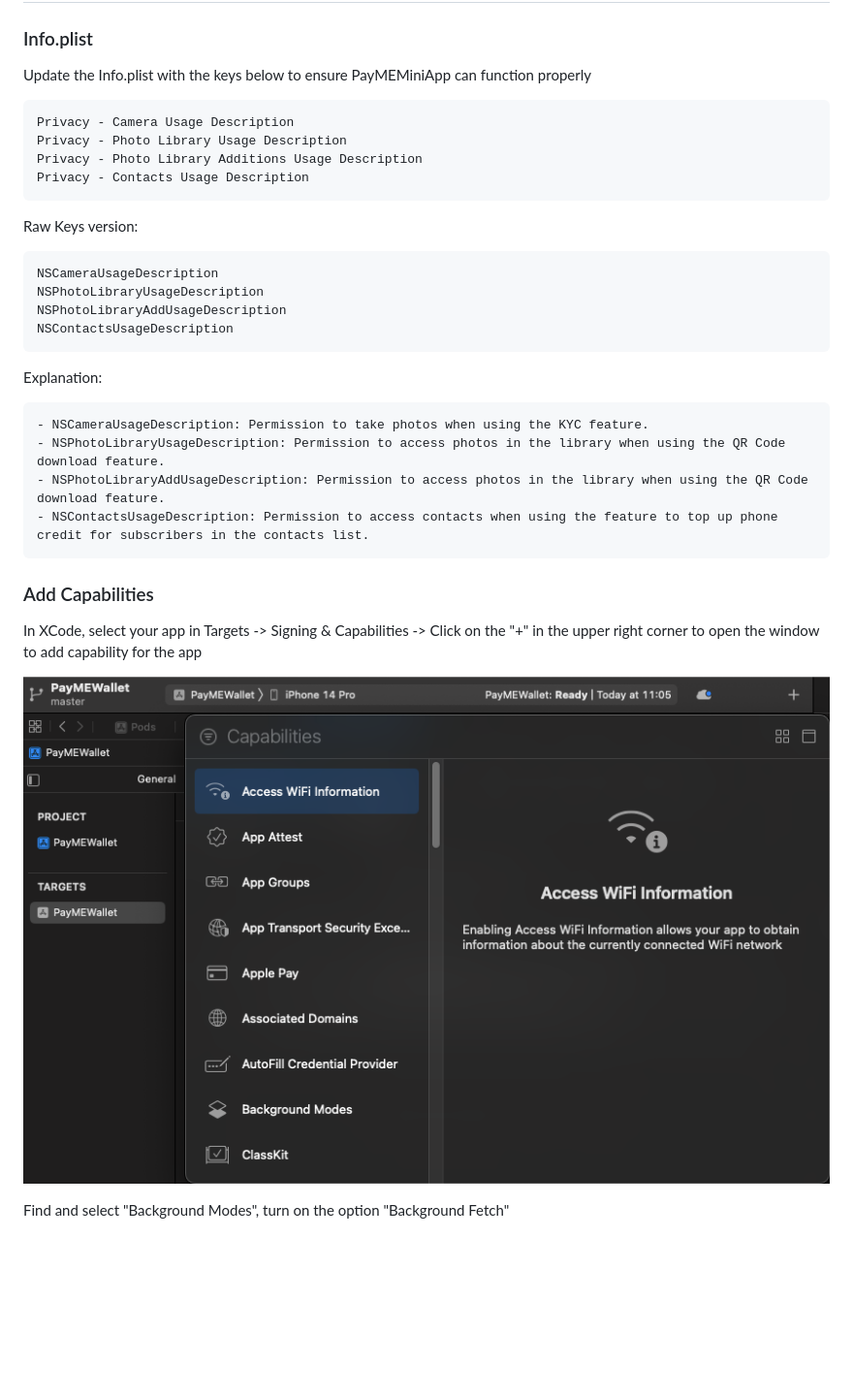
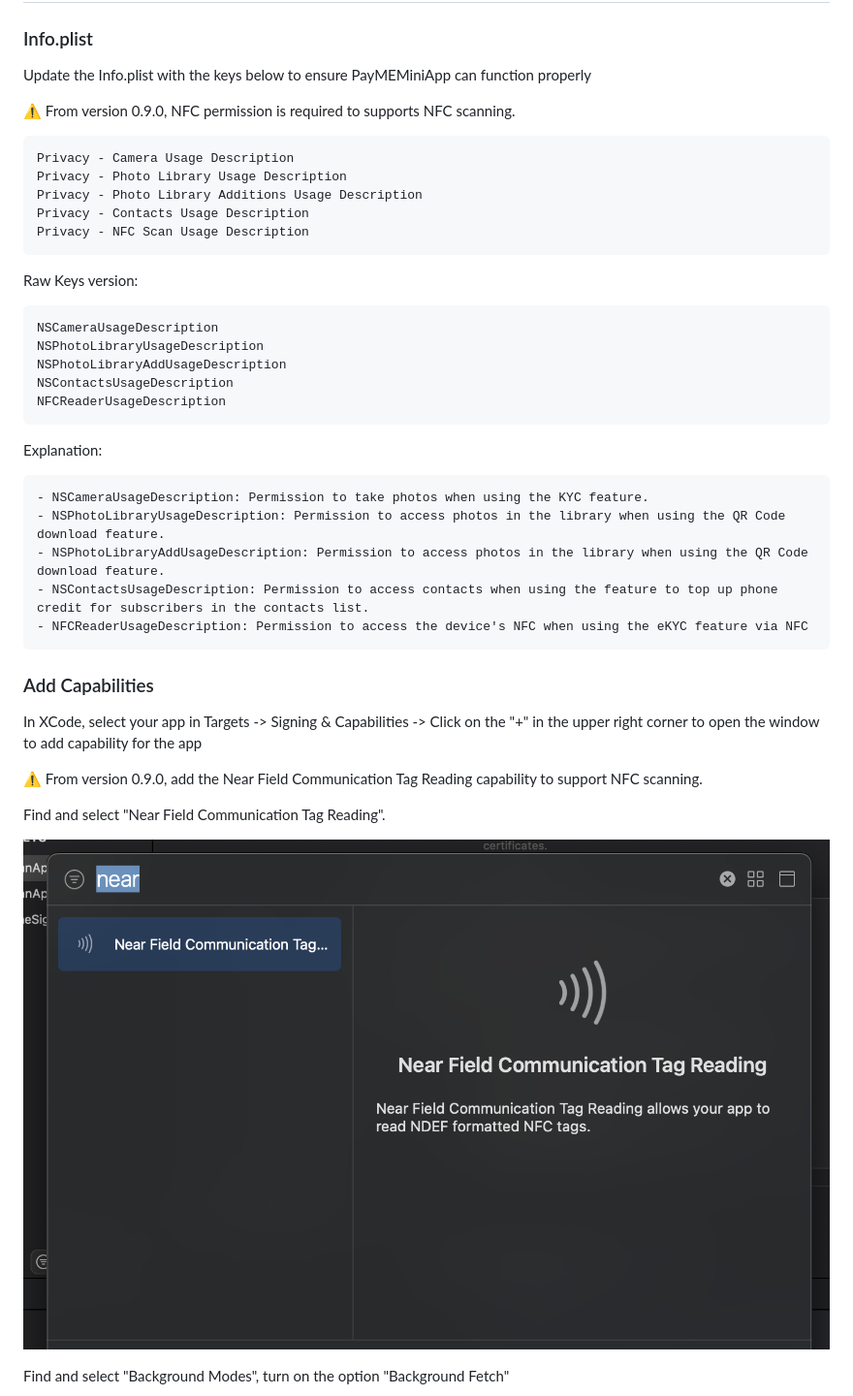
Before and after one commit to PayME-Miniapp/payme-mini-app, a Markdown page: README.en.md, the part around one of its changes. Shown at 97% size. Rendered like a GitHub page; pictures changed too: documents/capabilities.png (deleted), documents/capabilities2.png (added); blank space fills up the shorter version.

````diff
--- a/README.en.md
+++ b/README.en.md
@@ -86,11 +86,14 @@ end
 
 Update the Info.plist with the keys below to ensure PayMEMiniApp can function properly
 
+⚠️ From version 0.9.0, NFC permission is required to supports NFC scanning.
+
 ```swift
 Privacy - Camera Usage Description
 Privacy - Photo Library Usage Description
 Privacy - Photo Library Additions Usage Description
 Privacy - Contacts Usage Description
+Privacy - NFC Scan Usage Description
 ```
 
 Raw Keys version:
@@ -100,6 +103,7 @@ NSCameraUsageDescription
 NSPhotoLibraryUsageDescription
 NSPhotoLibraryAddUsageDescription
 NSContactsUsageDescription
+NFCReaderUsageDescription
 ```
 
 Explanation:
@@ -109,12 +113,17 @@ Explanation:
 - NSPhotoLibraryUsageDescription: Permission to access photos in the library when using the QR Code download feature.
 - NSPhotoLibraryAddUsageDescription: Permission to access photos in the library when using the QR Code download feature.
 - NSContactsUsageDescription: Permission to access contacts when using the feature to top up phone credit for subscribers in the contacts list.
+- NFCReaderUsageDescription: Permission to access the device's NFC when using the eKYC feature via NFC
 ```
 
 ### Add Capabilities
 
 In XCode, select your app in Targets -> Signing & Capabilities -> Click on the "+" in the upper right corner to open the window to add capability for the app
 
-![img_1.png](documents/capabilities.png)
+⚠️ From version 0.9.0, add the Near Field Communication Tag Reading capability to support NFC scanning.
+
+Find and select "Near Field Communication Tag Reading".
+
+![img_1.png](documents/capabilities2.png)
 
 Find and select "Background Modes", turn on the option "Background Fetch"
````
Also changed, not shown: other parts of README.en.md (+2 -0 lines), README.md (+14 -2 lines), documents/capabilities1.png (added).
